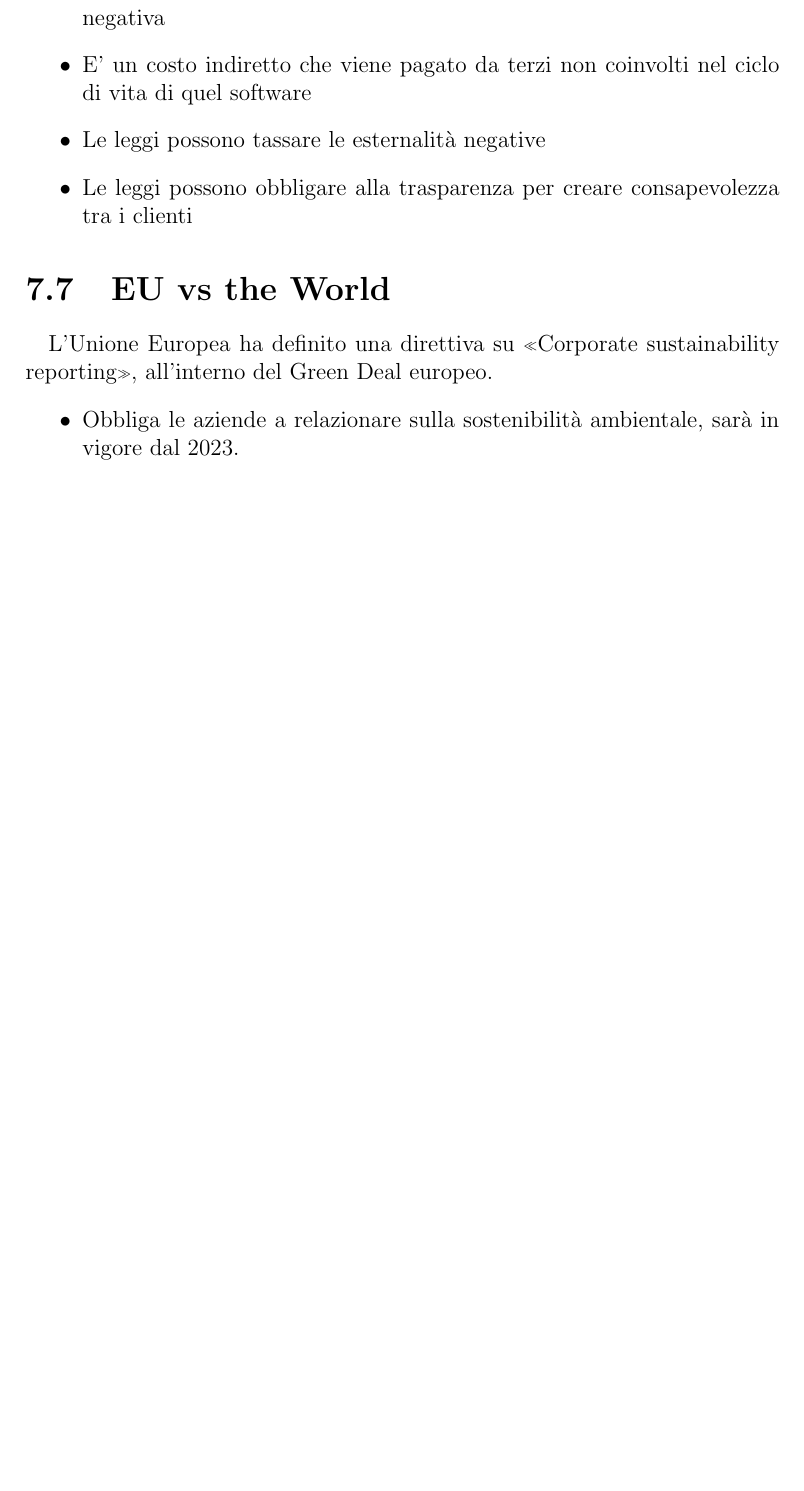
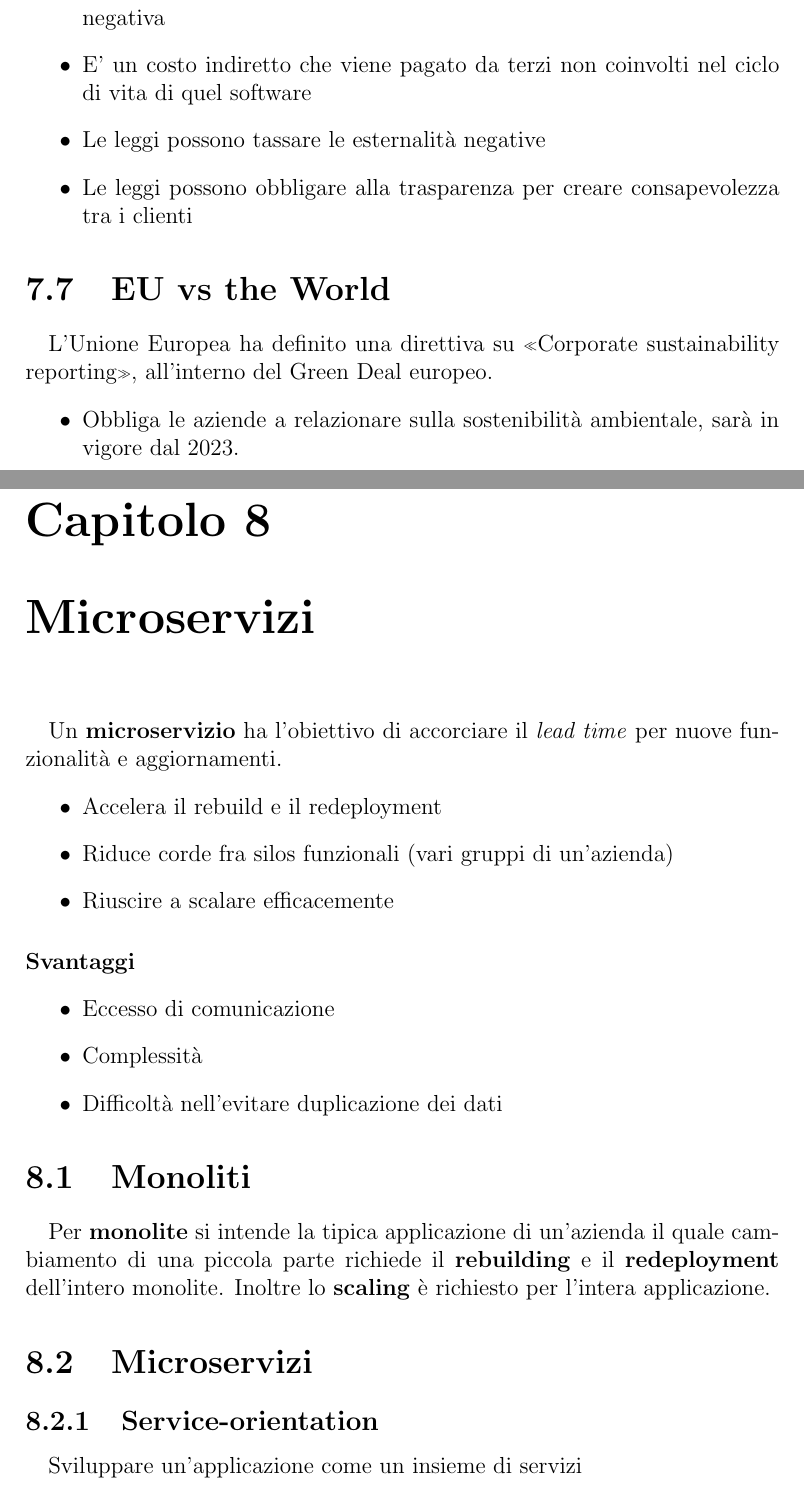
Before and after one commit to stefanopiccoli/CGC, a LaTeX document (CloudGreenComputing.tex): part of page 33 of 33 before the commit and two parts of pages 33 and 34 of 36 after it, the two joined at a grey line, cut so that both start at the same text, the shorter picture padded with empty space. Compiled offline with pdfLaTeX.

Commit message:
Microservizi

```diff
--- a/CloudGreenComputing.tex
+++ b/CloudGreenComputing.tex
@@ -507,3 +507,24 @@
           \begin{itemize}
             \item Obbliga le aziende a relazionare sulla sostenibilità ambientale, sarà in vigore dal 2023.
           \end{itemize}
+      \chapter{Microservizi}
+          \paragraph{}Un \textbf{microservizio} ha l'obiettivo di accorciare il \textit{lead time} per nuove funzionalità e aggiornamenti.
+          \begin{itemize}
+            \item Accelera il rebuild e il redeployment
+            \item Riduce corde fra silos funzionali (vari gruppi di un'azienda)
+            \item Riuscire a scalare efficacemente
+          \end{itemize}
+          \paragraph{Svantaggi}
+          \begin{itemize}
+            \item Eccesso di comunicazione
+            \item Complessità
+            \item Difficoltà nell'evitare duplicazione dei dati
+          \end{itemize}
+          \section{Monoliti}
+          \paragraph{}Per \textbf{monolite} si intende la tipica applicazione di un'azienda il quale cambiamento di una piccola parte richiede
+          il \textbf{rebuilding} e il \textbf{redeployment} dell'intero monolite. Inoltre lo \textbf{scaling} è richiesto per l'intera applicazione.
+          \section{Microservizi}
+          \subsection{Service-orientation}
+            \paragraph{}Sviluppare un'applicazione come un insieme di servizi
+            \begin{itemize}
+              \item Ogni servizio è eseguito in container separati
```
Also changed, not shown: CloudGreenComputing.pdf, Immagini/HScaling.png (added), Immagini/HVScaling.png (added), cgc.pdf (added), CloudGreenComputing.tex (38 more changed lines), 6 other files.
